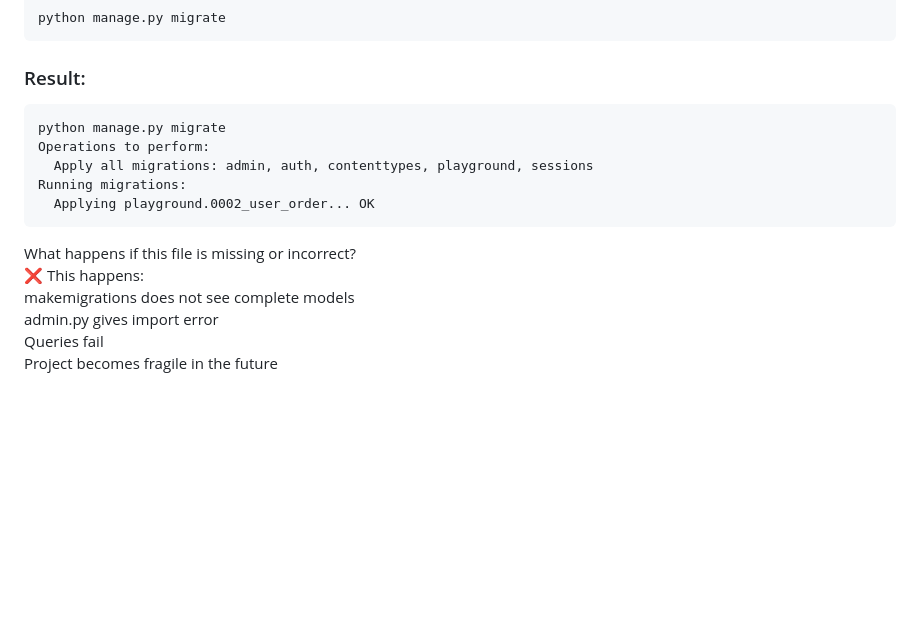
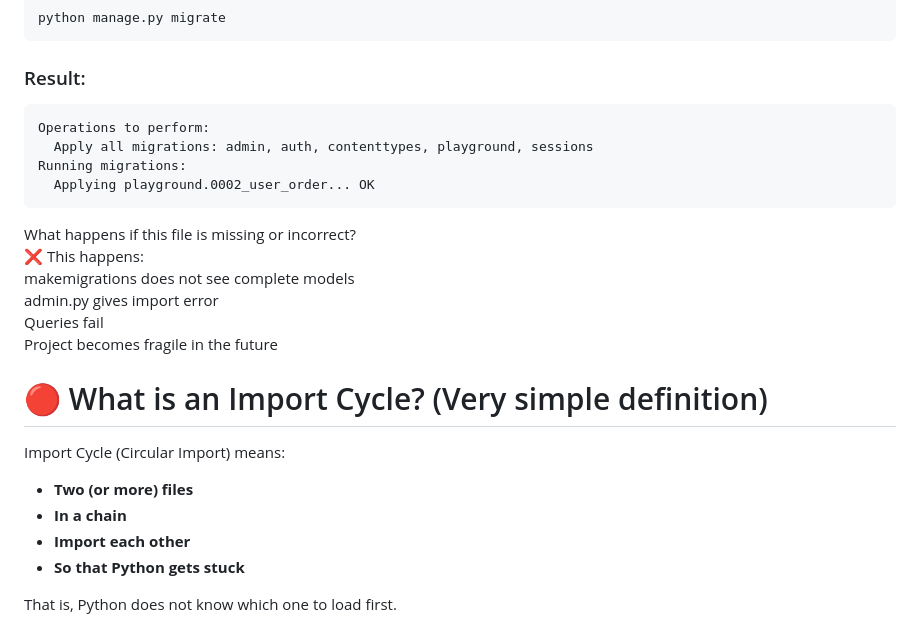
Before and after one commit to sinalalebakhsh/Django-ORM-Playground, a Markdown page: Steps_English.md, the part around the change. Drawn GitHub-style; blank space fills up the shorter version.

````diff
--- a/Steps_English.md
+++ b/Steps_English.md
@@ -1276,7 +1276,6 @@ python manage.py migrate
 ```
 ### Result:
 ```
-python manage.py migrate
 Operations to perform:
   Apply all migrations: admin, auth, contenttypes, playground, sessions
 Running migrations:
@@ -1295,3 +1294,16 @@ Queries fail
 <br>
 Project becomes fragile in the future
 <br>
+
+
+# 🔴 What is an Import Cycle? (Very simple definition)
+
+Import Cycle (Circular Import) means:
+
+* **Two (or more) files**
+* **In a chain**
+* **Import each other**
+* **So that Python gets stuck**
+
+That is, Python does not know which one to load first.
+<br>
````
Also changed, not shown: Steps_Farsi.md (+24 -3 lines).
